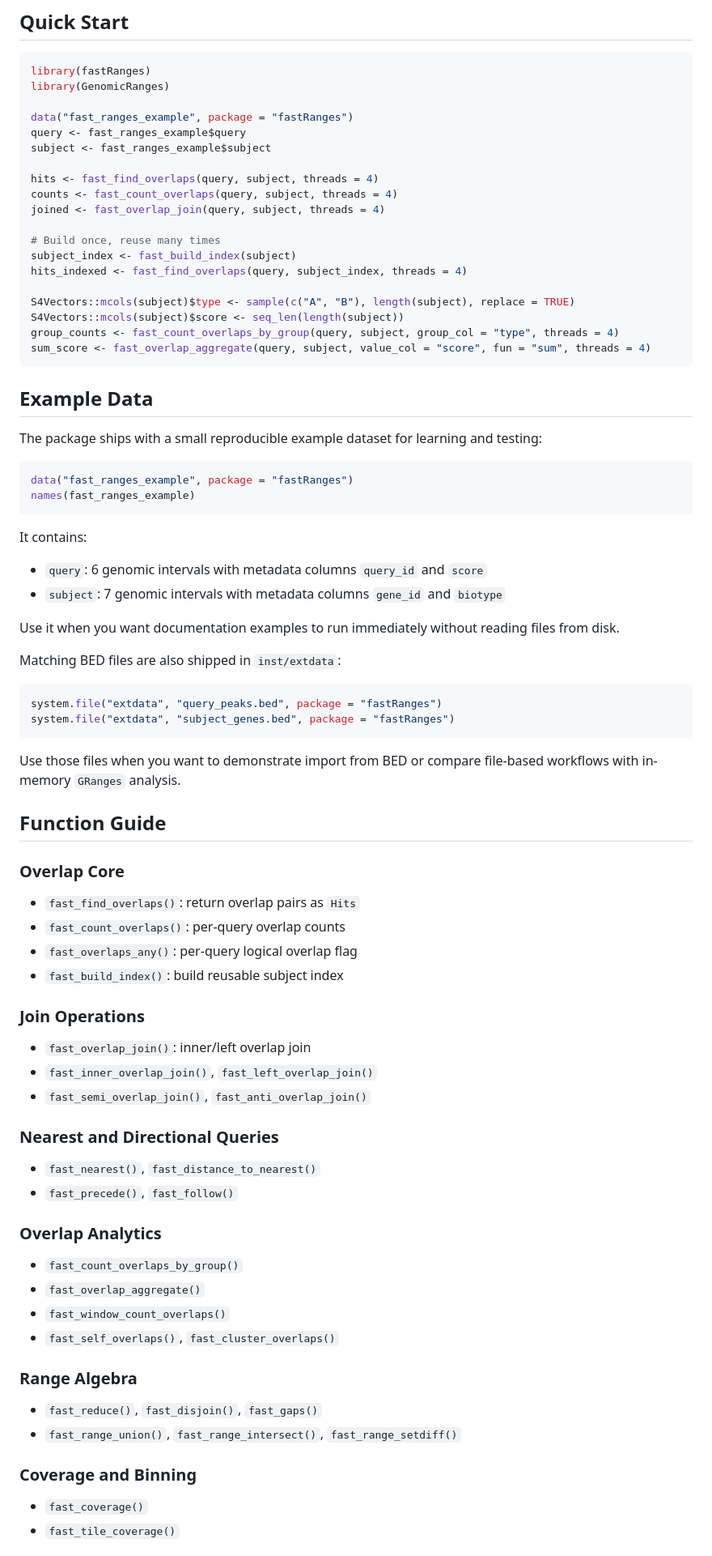
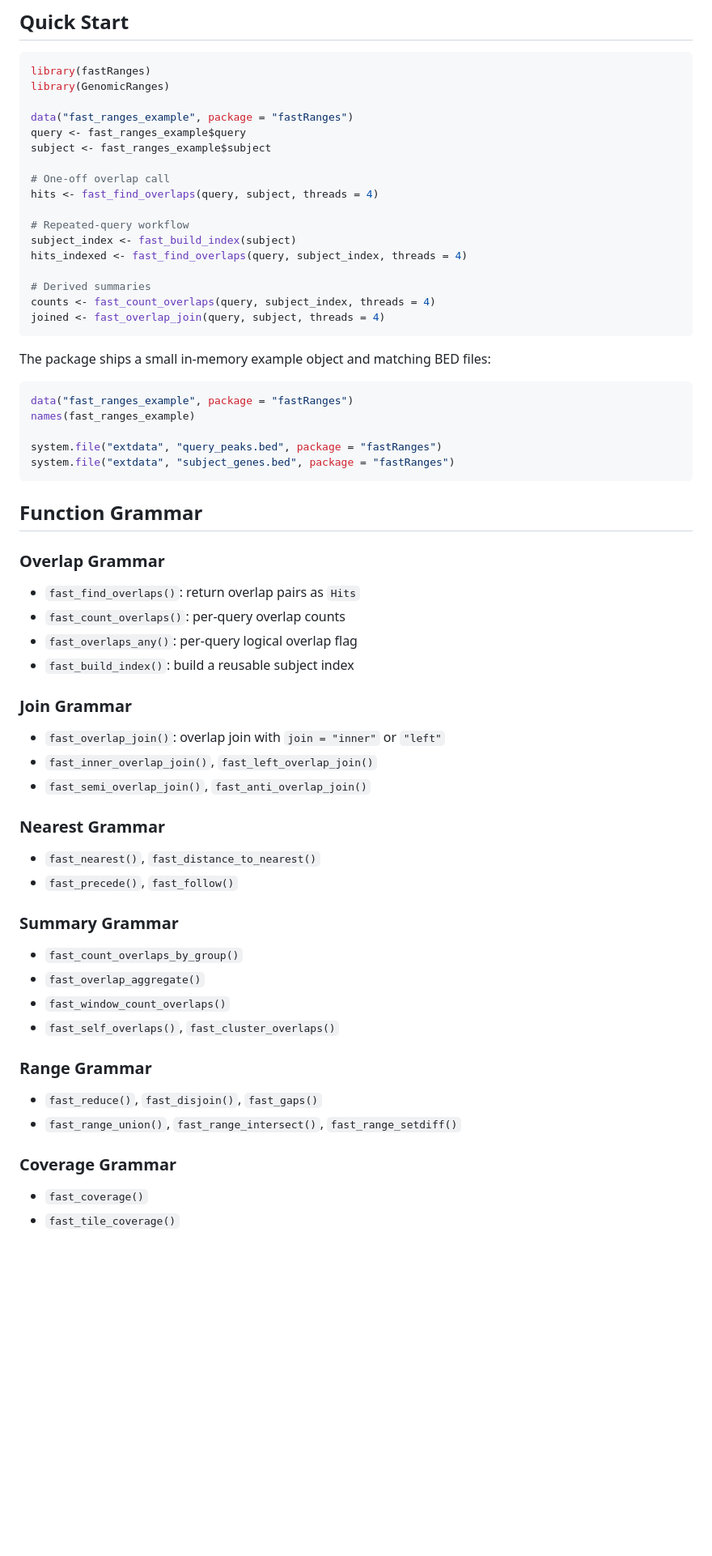
Before and after one commit to cparsania/fastRanges, a Markdown page: README.md, the part around one of its changes. Shown at 81% size. GitHub-like rendering; blank space fills up the shorter version.

````diff
--- a/README.md
+++ b/README.md
@@ -129,81 +44,61 @@ data("fast_ranges_example", package = "fastRanges")
 query <- fast_ranges_example$query
 subject <- fast_ranges_example$subject
 
+# One-off overlap call
 hits <- fast_find_overlaps(query, subject, threads = 4)
-counts <- fast_count_overlaps(query, subject, threads = 4)
-joined <- fast_overlap_join(query, subject, threads = 4)
 
-# Build once, reuse many times
+# Repeated-query workflow
 subject_index <- fast_build_index(subject)
 hits_indexed <- fast_find_overlaps(query, subject_index, threads = 4)
 
-S4Vectors::mcols(subject)$type <- sample(c("A", "B"), length(subject), replace = TRUE)
-S4Vectors::mcols(subject)$score <- seq_len(length(subject))
-group_counts <- fast_count_overlaps_by_group(query, subject, group_col = "type", threads = 4)
-sum_score <- fast_overlap_aggregate(query, subject, value_col = "score", fun = "sum", threads = 4)
+# Derived summaries
+counts <- fast_count_overlaps(query, subject_index, threads = 4)
+joined <- fast_overlap_join(query, subject, threads = 4)
 ```
 
-## Example Data
-
-The package ships with a small reproducible example dataset for learning and
-testing:
+The package ships a small in-memory example object and matching BED files:
 
 ```r
 data("fast_ranges_example", package = "fastRanges")
 names(fast_ranges_example)
-```
 
-It contains:
-
-- `query`: 6 genomic intervals with metadata columns `query_id` and `score`
-- `subject`: 7 genomic intervals with metadata columns `gene_id` and `biotype`
-
-Use it when you want documentation examples to run immediately without reading
-files from disk.
-
-Matching BED files are also shipped in `inst/extdata`:
-
-```r
 system.file("extdata", "query_peaks.bed", package = "fastRanges")
 system.file("extdata", "subject_genes.bed", package = "fastRanges")
 ```
 
-Use those files when you want to demonstrate import from BED or compare
-file-based workflows with in-memory `GRanges` analysis.
+## Function Grammar
 
-## Function Guide
-
-### Overlap Core
+### Overlap Grammar
 
 - `fast_find_overlaps()`: return overlap pairs as `Hits`
 - `fast_count_overlaps()`: per-query overlap counts
 - `fast_overlaps_any()`: per-query logical overlap flag
-- `fast_build_index()`: build reusable subject index
+- `fast_build_index()`: build a reusable subject index
 
-### Join Operations
+### Join Grammar
 
-- `fast_overlap_join()`: inner/left overlap join
+- `fast_overlap_join()`: overlap join with `join = "inner"` or `"left"`
 - `fast_inner_overlap_join()`, `fast_left_overlap_join()`
 - `fast_semi_overlap_join()`, `fast_anti_overlap_join()`
 
-### Nearest and Directional Queries
+### Nearest Grammar
 
 - `fast_nearest()`, `fast_distance_to_nearest()`
 - `fast_precede()`, `fast_follow()`
 
-### Overlap Analytics
+### Summary Grammar
 
 - `fast_count_overlaps_by_group()`
 - `fast_overlap_aggregate()`
 - `fast_window_count_overlaps()`
 - `fast_self_overlaps()`, `fast_cluster_overlaps()`
 
-### Range Algebra
+### Range Grammar
 
 - `fast_reduce()`, `fast_disjoin()`, `fast_gaps()`
 - `fast_range_union()`, `fast_range_intersect()`, `fast_range_setdiff()`
 
-### Coverage and Binning
+### Coverage Grammar
 
 - `fast_coverage()`
 - `fast_tile_coverage()`
````
Also changed, not shown: other parts of README.md (+39 -114 lines).
